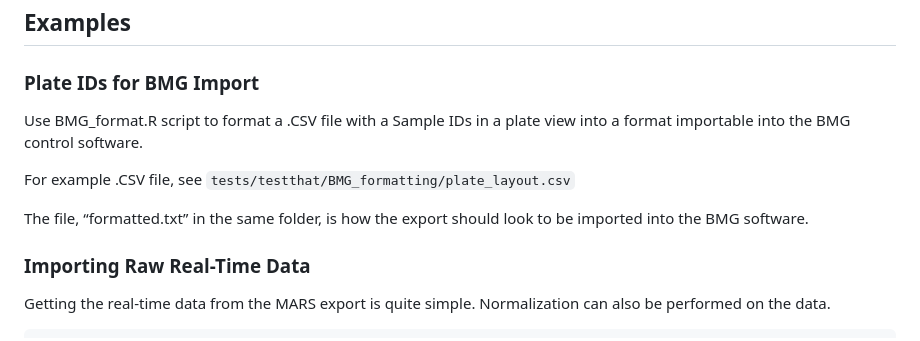
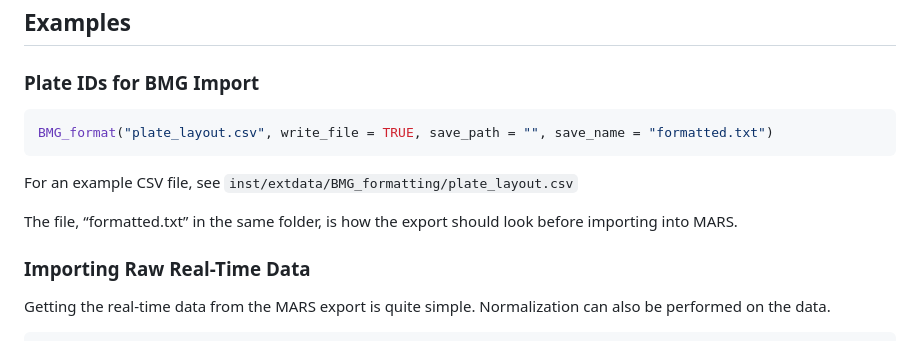
Before and after one commit to gage1145/quicR, a Markdown page: README.md, the part around the change. GitHub-like rendering.

Commit message:
Updated the BMG import section.

````diff
--- a/README.md
+++ b/README.md
@@ -34,14 +34,13 @@ MS is determined by approximating the maximum of the derivative of the raw data
 ## Examples
 
 ### Plate IDs for BMG Import
+``` R
+BMG_format("plate_layout.csv", write_file = TRUE, save_path = "", save_name = "formatted.txt")
+```
 
-Use BMG_format.R script to format a .CSV file with a Sample IDs in a
-plate view into a format importable into the BMG control software.
+For an example CSV file, see ```inst/extdata/BMG_formatting/plate_layout.csv```
 
-For example .CSV file, see ```tests/testthat/BMG_formatting/plate_layout.csv```
-
-The file, “formatted.txt” in the same folder, is how the export should
-look to be imported into the BMG software.
+The file, “formatted.txt” in the same folder, is how the export should look before importing into MARS.
 
 ### Importing Raw Real-Time Data
 
````
